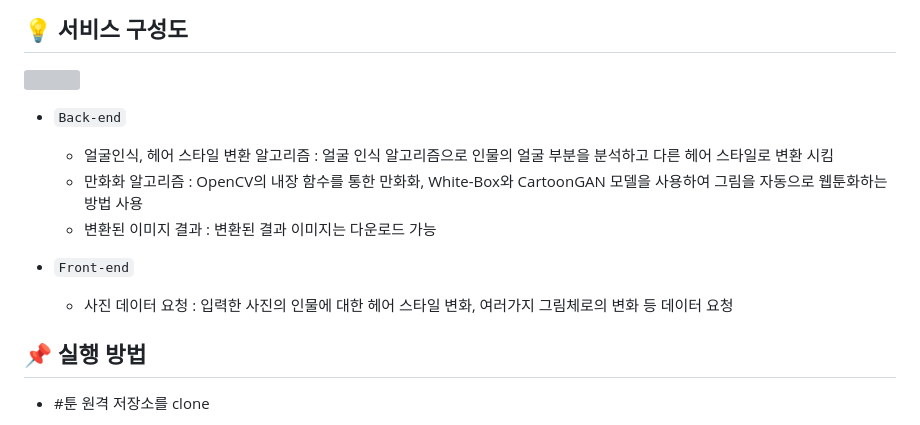
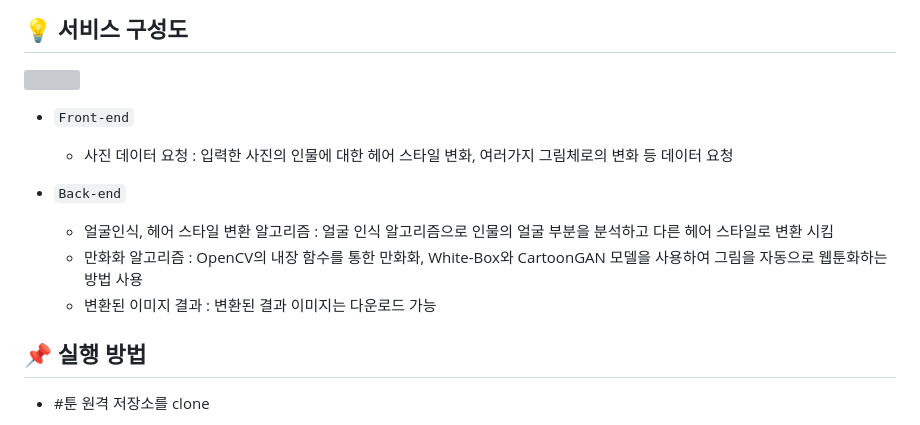
Before and after one commit to IbwaProject/SharpToon, a Markdown page: README.md, the part around the change. GitHub-like rendering; grey boxes are pictures that could not be loaded.

```diff
--- a/README.md
+++ b/README.md
@@ -46,13 +46,14 @@
 ## 💡 서비스 구성도
 <img src="https://user-images.githubusercontent.com/69100145/216750429-b70c5f49-5867-4247-b254-e5cacf60b56f.png" height="400"/>
 
+- `Front-end`
+  - 사진 데이터 요청 : 입력한 사진의 인물에 대한 헤어 스타일 변화, 여러가지 그림체로의 변화 등 데이터 요청
+
 - `Back-end`
   - 얼굴인식, 헤어 스타일 변환 알고리즘 : 얼굴 인식 알고리즘으로 인물의 얼굴 부분을 분석하고 다른 헤어 스타일로 변환 시킴
   - 만화화 알고리즘 : OpenCV의 내장 함수를 통한 만화화, White-Box와 CartoonGAN 모델을 사용하여 그림을 자동으로 웹툰화하는 방법 사용
   - 변환된 이미지 결과 : 변환된 결과 이미지는 다운로드 가능
 
-- `Front-end`
-  - 사진 데이터 요청 : 입력한 사진의 인물에 대한 헤어 스타일 변화, 여러가지 그림체로의 변화 등 데이터 요청
 
 ## 📌 실행 방법
 - #툰 원격 저장소를 clone
```
